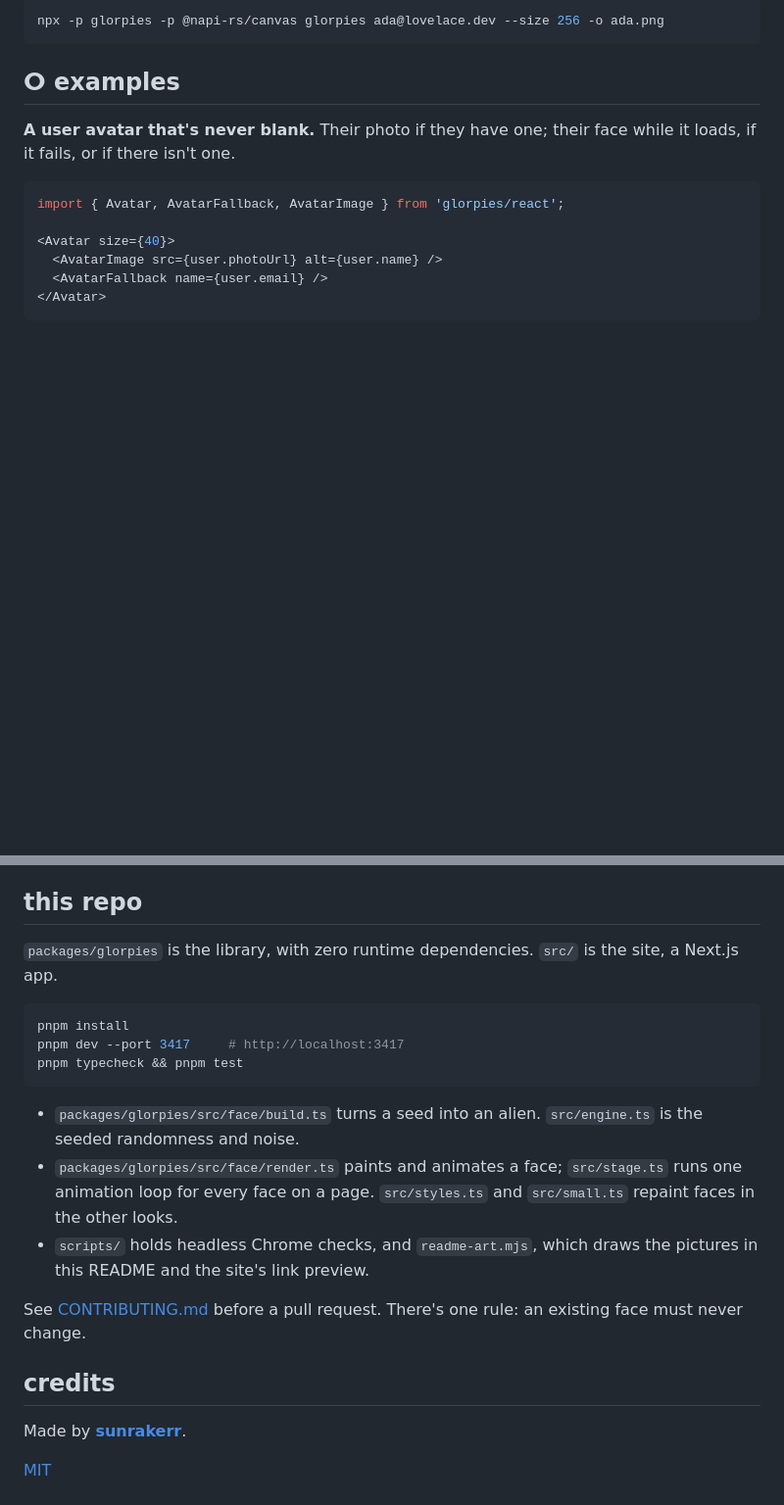
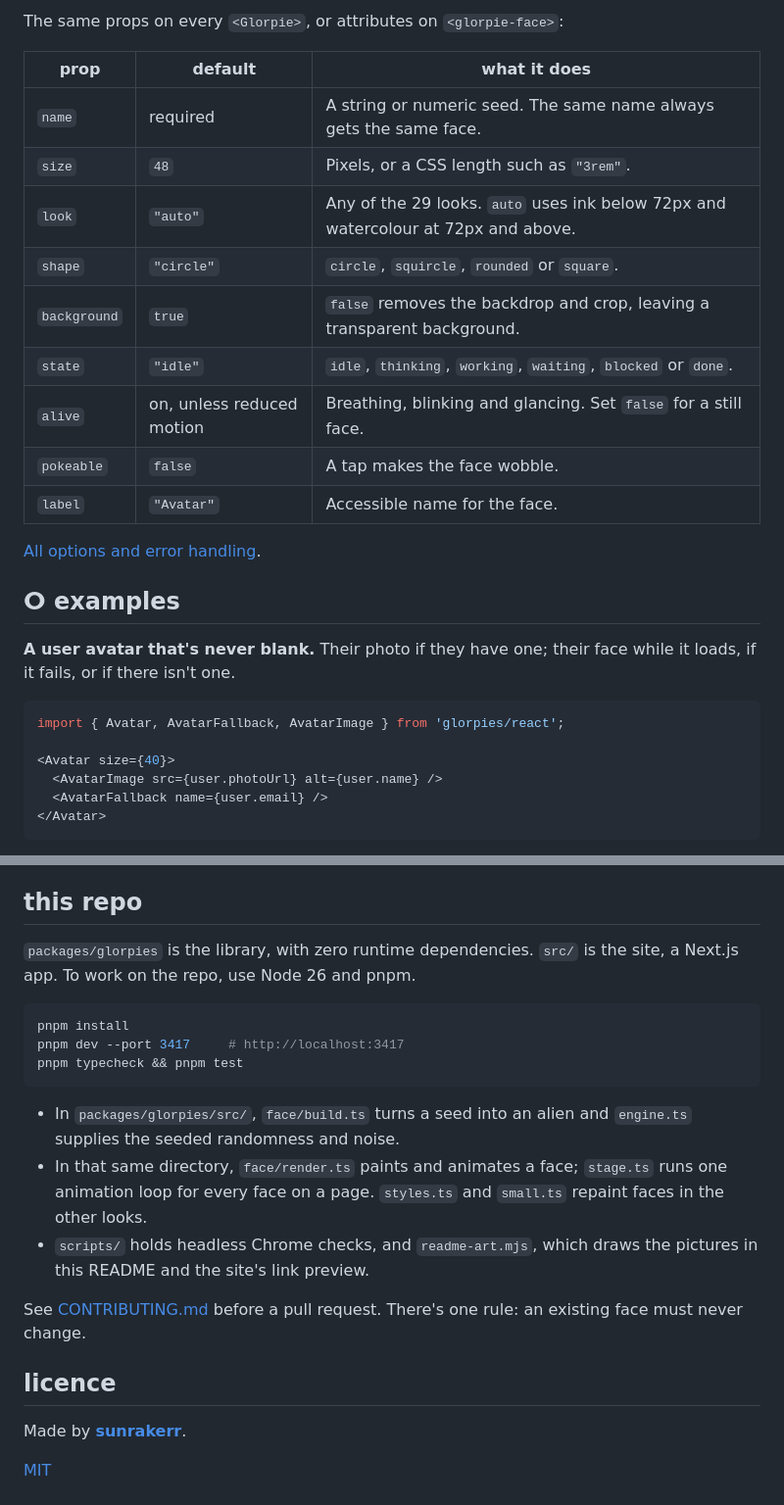
Before and after one commit to sunrakerr/glorpies, a Markdown page: README.md, 2 parts joined by grey strips. Shown at 98% size. Drawn GitHub-style; blank space fills up the shorter version.

````diff
--- a/README.md
+++ b/README.md
@@ -70,7 +91,19 @@ app.get('/api/face', nodeFaceHandler());
 
-```bash
-npx -p glorpies -p @napi-rs/canvas glorpies ada@lovelace.dev --size 256 -o ada.png
-```
+The same props on every `<Glorpie>`, or attributes on `<glorpie-face>`:
+
+| prop | default | what it does |
+| --- | --- | --- |
+| `name` | required | A string or numeric seed. The same name always gets the same face. |
+| `size` | `48` | Pixels, or a CSS length such as `"3rem"`. |
+| `look` | `"auto"` | Any of the 29 looks. `auto` uses ink below 72px and watercolour at 72px and above. |
+| `shape` | `"circle"` | `circle`, `squircle`, `rounded` or `square`. |
+| `background` | `true` | `false` removes the backdrop and crop, leaving a transparent background. |
+| `state` | `"idle"` | `idle`, `thinking`, `working`, `waiting`, `blocked` or `done`. |
+| `alive` | on, unless reduced motion | Breathing, blinking and glancing. Set `false` for a still face. |
+| `pokeable` | `false` | A tap makes the face wobble. |
+| `label` | `"Avatar"` | Accessible name for the face. |
+
+[All options and error handling](https://glorpies.vercel.app/docs/options).
 
 ## ⵔ examples
 
@@ -152,7 +193,7 @@ A name hashes to a 53-bit seed, and the seed drives a random stream (sfc32) and
 
 ## this repo
 
-`packages/glorpies` is the library, with zero runtime dependencies. `src/` is the site, a Next.js app.
+`packages/glorpies` is the library, with zero runtime dependencies. `src/` is the site, a Next.js app. To work on the repo, use Node 26 and pnpm.
 
 ```bash
 pnpm install
@@ -160,13 +201,13 @@ pnpm dev --port 3417     # http://localhost:3417
 pnpm typecheck && pnpm test
 ```
 
-- `packages/glorpies/src/face/build.ts` turns a seed into an alien. `src/engine.ts` is the seeded randomness and noise.
-- `packages/glorpies/src/face/render.ts` paints and animates a face; `src/stage.ts` runs one animation loop for every face on a page. `src/styles.ts` and `src/small.ts` repaint faces in the other looks.
+- In `packages/glorpies/src/`, `face/build.ts` turns a seed into an alien and `engine.ts` supplies the seeded randomness and noise.
+- In that same directory, `face/render.ts` paints and animates a face; `stage.ts` runs one animation loop for every face on a page. `styles.ts` and `small.ts` repaint faces in the other looks.
 - `scripts/` holds headless Chrome checks, and `readme-art.mjs`, which draws the pictures in this README and the site's link preview.
 
 See [CONTRIBUTING.md](CONTRIBUTING.md) before a pull request. There's one rule: an existing face must never change.
 
-## credits
+## licence
 
 Made by **[sunrakerr](https://github.com/sunrakerr)**.
 
````
Also changed, not shown: other parts of README.md (+86 -57 lines), packages/glorpies/README.md (+66 -29 lines), .github/assets/glorpie.png (added), 1 other file.
